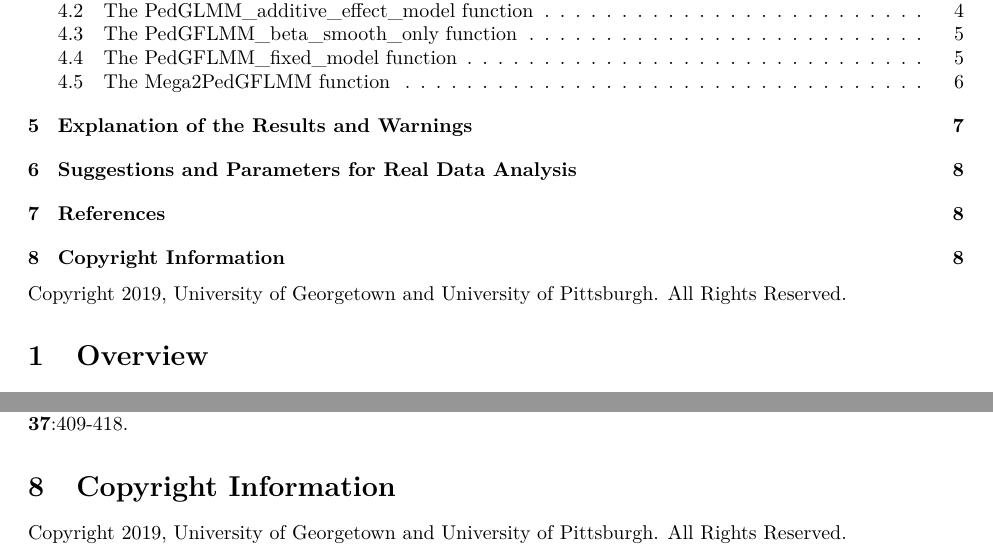
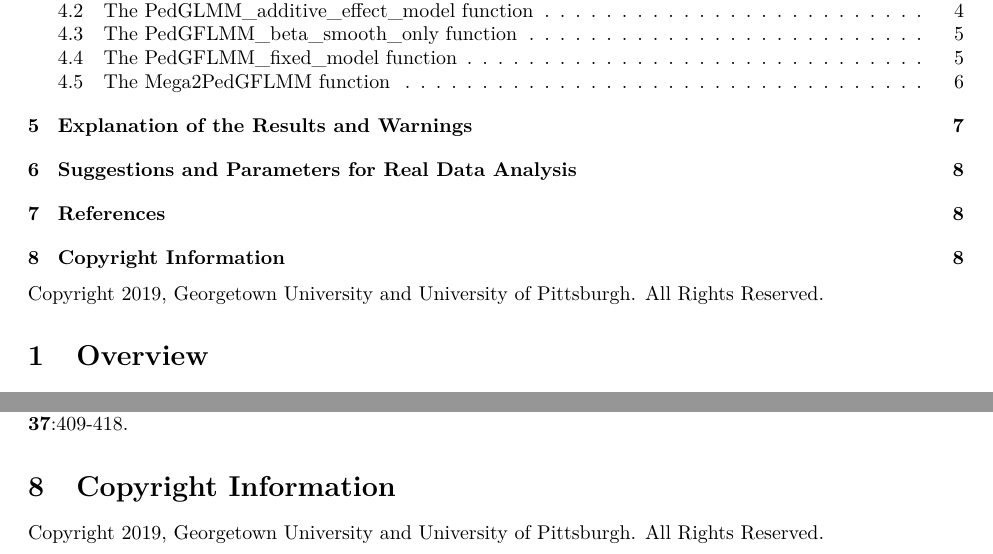
Before and after one commit to DanielEWeeks/PedGFLMM, an R Markdown document (pkg/vignettes/PedGFLMM_vignette.Rmd): two parts of pages 1 and 8 of 8, joined at a grey line, cut so that both start at the same text. The pictures show the output file PedGFLMM_vignette.pdf that the author committed with the source.

Commit message:
Correcting the copyright statement.

````diff
--- a/pkg/vignettes/PedGFLMM_vignette.Rmd
+++ b/pkg/vignettes/PedGFLMM_vignette.Rmd
@@ -27,7 +27,7 @@ library(knitr)
 opts_chunk$set(tidy.opts=list(width.cutoff=80),tidy=TRUE)
 ```
 
-Copyright 2019, University of Georgetown and University of Pittsburgh.  All Rights Reserved.
+Copyright 2019, Georgetown University and University of Pittsburgh.  All Rights Reserved.
 
 # Overview
 This document describes our R package `PedGFLMM` which implements family-based additive generalized linear mixed models (GLMM) and generalized functional linear mixed models (GFLMM) for gene-based association testing of dichotomous traits (Jiang et al, 2019). Section 2 briefly describes the installation of the program. Section 3 describes the data formats. Section 4 explains how to run the program using one example. Section 5 offers explanation of the results and warnings to use the programs. Section 6 provides some suggestions and parameter choices for real data analysis.
@@ -312,4 +312,4 @@ Schaid DJ, McDonnell SK, Sinnwell JP, and Thibodeau SN (2013) Multiple genetic v
 
 # Copyright Information
 
-Copyright 2019, University of Georgetown and University of Pittsburgh.  All Rights Reserved.
+Copyright 2019, Georgetown University and University of Pittsburgh.  All Rights Reserved.
````
Also changed, not shown: pkg/R/PedGFLMM_additive_effect_model.R (+1 -1 lines), pkg/R/PedGFLMM_beta_smooth_only.R (+1 -1 lines), pkg/R/PedGFLMM_fixed_model.R (+1 -1 lines), pkg/R/exampleData.R (+1 -1 lines), pkg/R/mega2PedGFLMM.R (+1 -1 lines), pkg/R/zzz.R (+1 -1 lines), PedGFLMM-manual.pdf, PedGFLMM_vignette.pdf, README.md.
